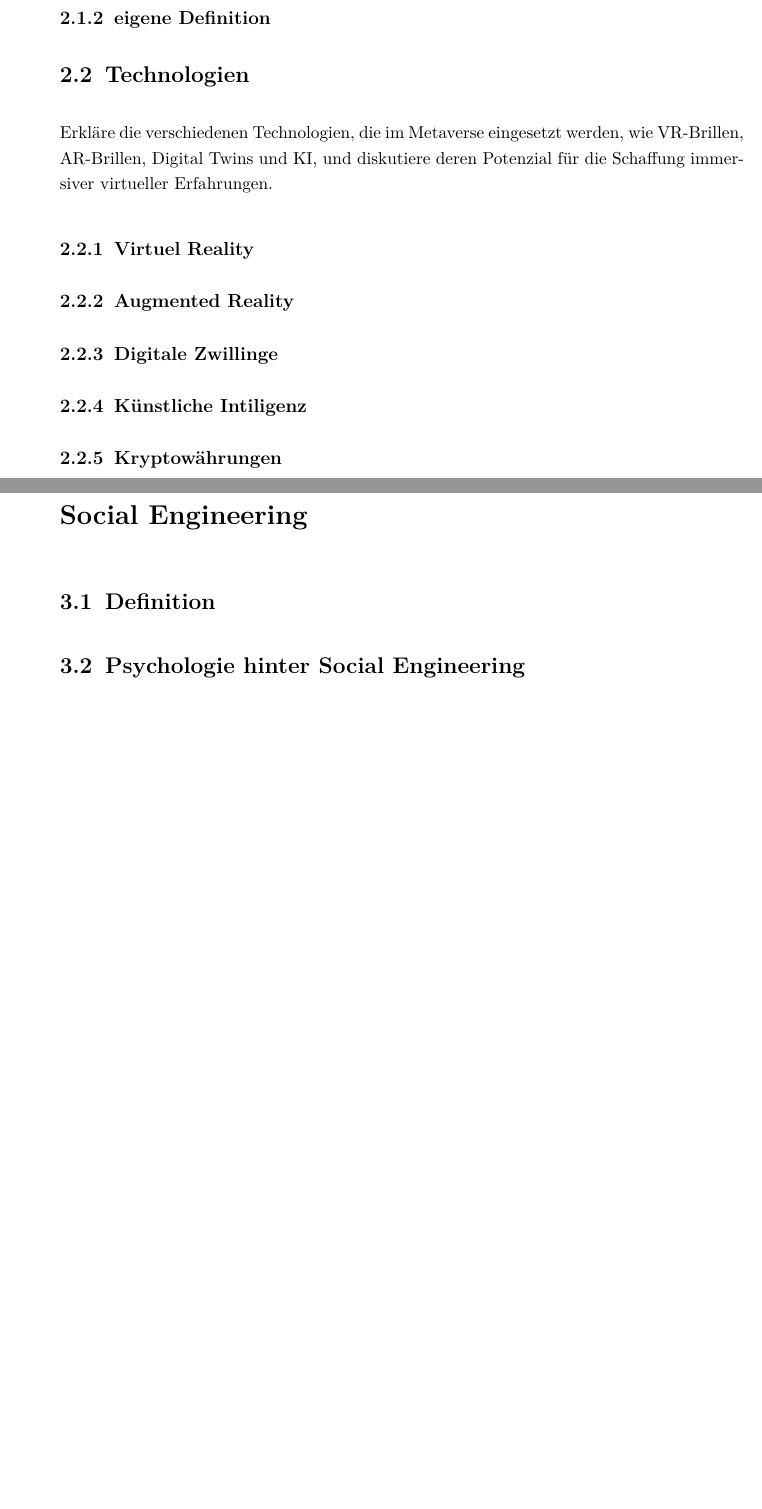
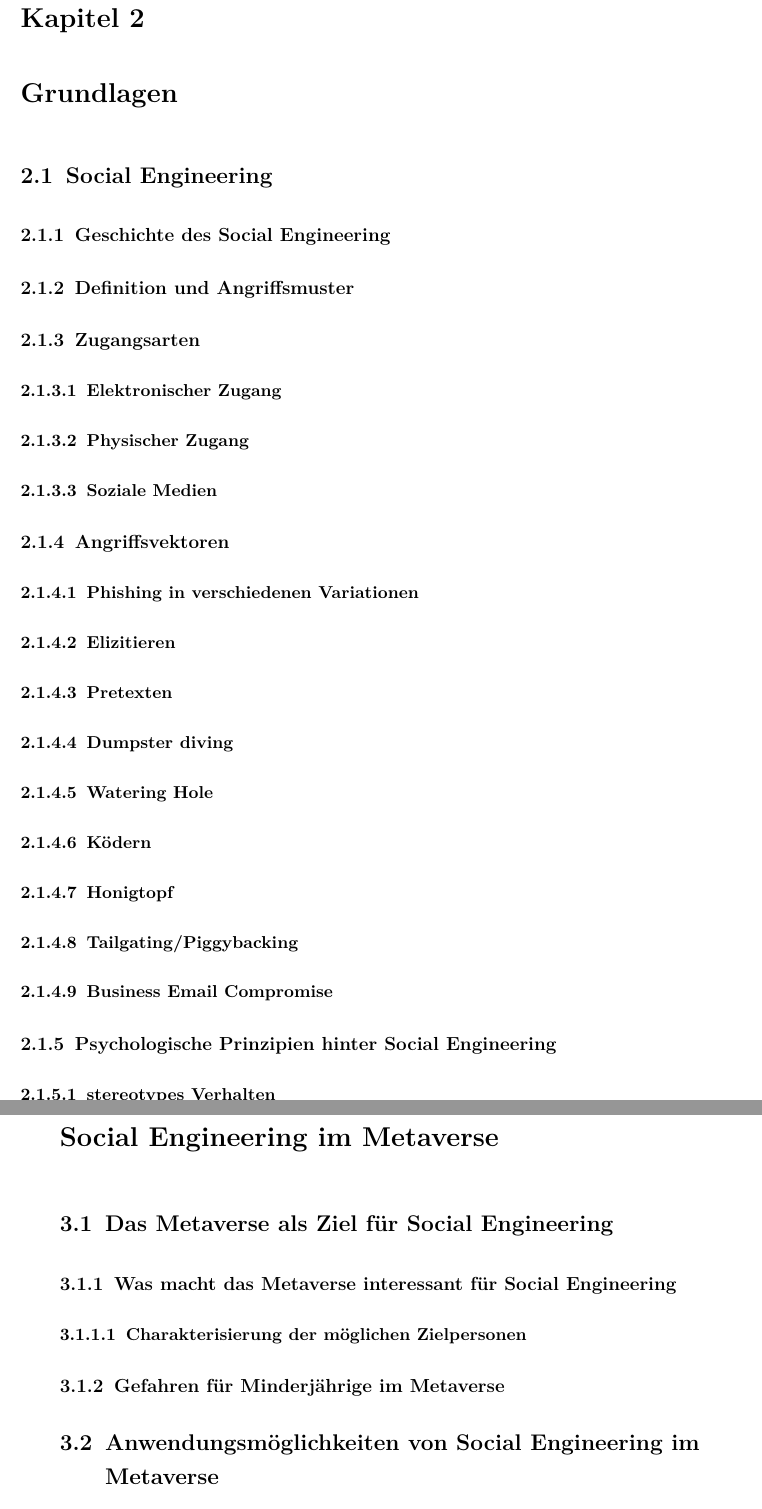
Before and after one commit to th-nuernberg/thesis-template, a LaTeX thesis (thesis.tex, which reads content/2_Grundlagen.tex, content/3_SEimMV.tex): two parts of pages 11 and 13 of 25 before the commit and two parts of pages 12 and 13 of 25 after it, joined at a grey line, cut at the place of the change, the shorter picture padded with empty space. Compiled offline with pdfLaTeX.

Commit message:
Gliederung Update Title

```diff
--- a/content/2_Grundlagen.tex
+++ b/content/2_Grundlagen.tex
@@ -1,4 +1,25 @@
-\chapter{Metaverse}\label{ch:Metaverse}
+\chapter{Grundlagen}\label{ch:Grundlagen}
 
-\section{Definitionen und Konzepte}
-Definition des Metaversums: Diskutiere verschiedene Definitionen und Konzepte des Metaversums, um deinen Lesern ein Verständnis dafür zu vermitteln, was das Metaverse ist und wie es sich von anderen virtuellen Welten unterscheidet.
+\section{Social Engineering}
+
+\subsection{Geschichte des Social Engineering}
+\subsection{Definition und Angriffsmuster}
+
+\subsection{Zugangsarten}
+
+\subsubsection{Elektronischer Zugang}
+\subsubsection{Physischer Zugang}
+\subsubsection{Soziale Medien}
+\subsection{Angriffsvektoren}
+
+\subsubsection{Phishing in verschiedenen Variationen}
+\subsubsection{Elizitieren}
+\subsubsection{Pretexten}
+\subsubsection{Dumpster diving}
+\subsubsection{Watering Hole}
+\subsubsection{Ködern}
+\subsubsection{Honigtopf}
+\subsubsection{Tailgating/Piggybacking}
+\subsubsection{Business Email Compromise}
+
+\subsection{Psychologische Prinzipien hinter Social Engineering}
@@ -8,11 +36,5 @@ Definition des Metaversums: Diskutiere verschiedene Definitionen und Konzepte de
 
-\subsection{eigene Definition}
+\subsection{Beispiel eines erfolgreichen Social Engineering Angriffs}
 
-\section{Technologien}
-Erkläre die verschiedenen Technologien, die im Metaverse eingesetzt werden, wie VR-Brillen, AR-Brillen, Digital Twins und KI, und diskutiere deren Potenzial für die Schaffung immersiver virtueller Erfahrungen.
+\section{Das Metaverse}
 
-\subsection{Virtuel Reality}
-\subsection{Augmented Reality}
-\subsection{Digitale Zwillinge}
-\subsection{Künstliche Intiligenz}
-\subsection{Kryptowährungen}
--- a/content/3_SEimMV.tex
+++ b/content/3_SEimMV.tex
@@ -1,6 +1,5 @@
-\chapter{Social Engineering}\label{ch:SocialEngineering}
+\chapter{Social Engineering im Metaverse}\label{ch:SocialEngineeringimMV}
 
-\section{Definition}
+\section{Das Metaverse als Ziel für Social Engineering}
 
-%Köder Phishing etc
-\section{Psychologie hinter Social Engineering}
+\subsection{Was macht das Metaverse interessant für Social Engineering}
@@ -11,2 +6,6 @@
 
-\section{Ablauf eines Angriffs}
+\subsubsection{Charakterisierung der möglichen Zielpersonen}
+
+\subsection{Gefahren für Minderjährige im Metaverse}
+
+\section{Anwendungsmöglichkeiten von Social Engineering im Metaverse}
```
Also changed, not shown: content/4_AbwehrundSchutz.tex (+1 -1 lines), thesis.tex (+1 -1 lines), thesis.pdf, content/2_Grundlagen.tex (27 more changed lines), content/3_SEimMV.tex (15 more changed lines), 1 other file.
